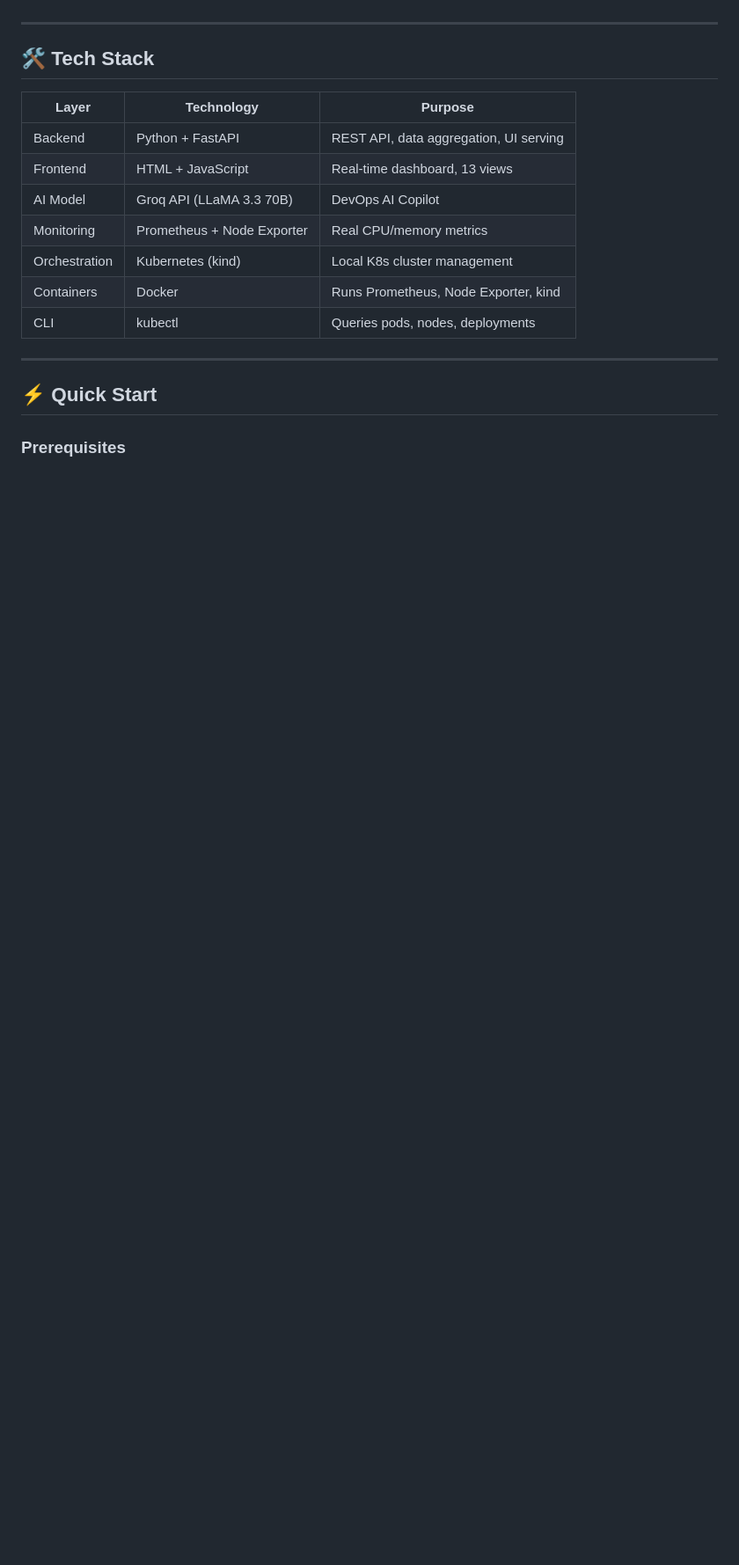
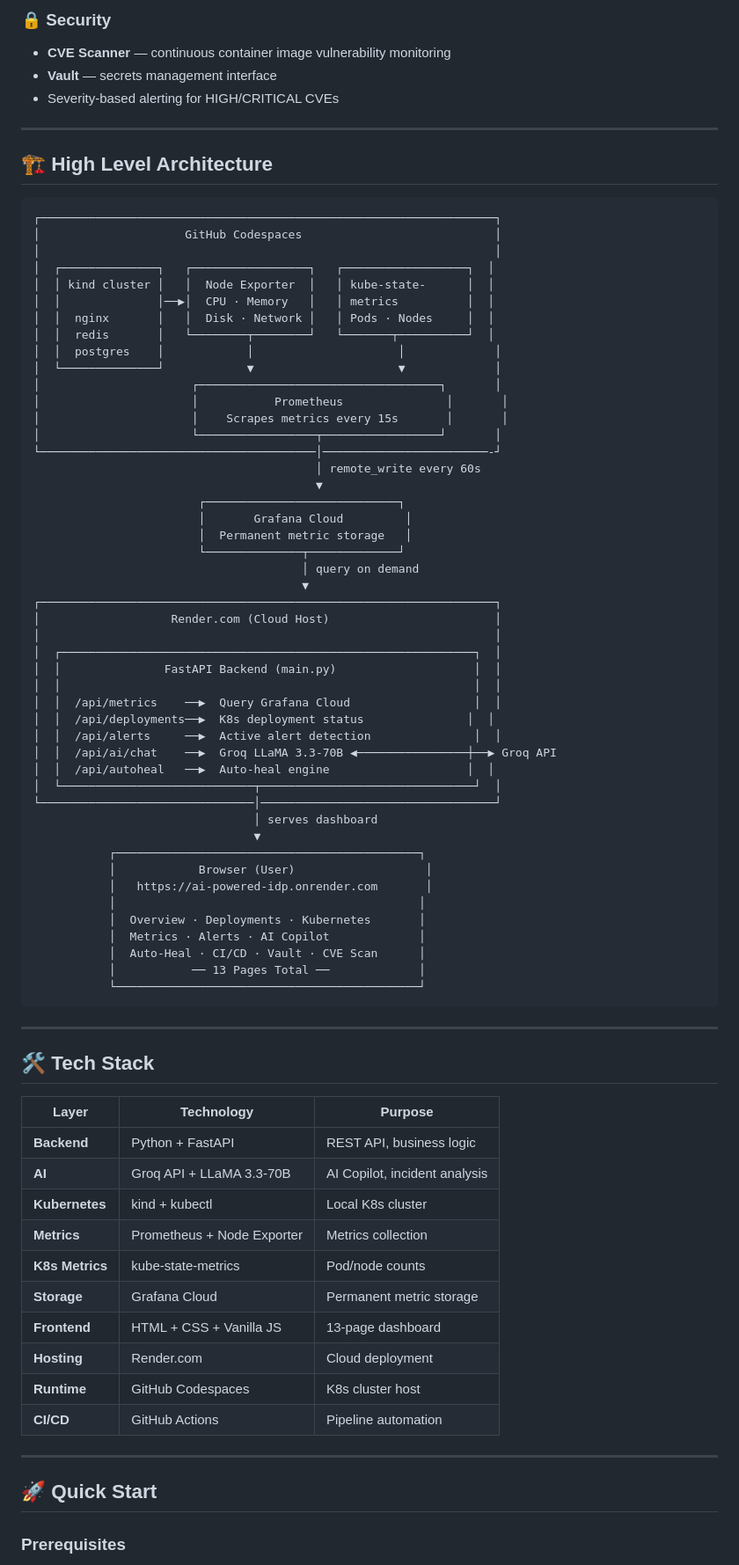
Before and after one commit to akhileshtomarrajput/ai-powered-idp, a Markdown page: README.md, the part around one of its changes. Shown at 88% size. GitHub-like rendering; blank space fills up the shorter version.

````diff
--- a/README.md
+++ b/README.md
@@ -57,20 +88,81 @@
+### 🔒 Security
+- **CVE Scanner** — continuous container image vulnerability monitoring
+- **Vault** — secrets management interface
+- Severity-based alerting for HIGH/CRITICAL CVEs
+
+---
+
+## 🏗️ High Level Architecture
+
+```
+┌──────────────────────────────────────────────────────────────────┐
+│                     GitHub Codespaces                            │
+│                                                                  │
+│  ┌──────────────┐   ┌─────────────────┐   ┌──────────────────┐  │
+│  │ kind cluster │   │  Node Exporter  │   │ kube-state-      │  │
+│  │              │──▶│  CPU · Memory   │   │ metrics          │  │
+│  │  nginx       │   │  Disk · Network │   │ Pods · Nodes     │  │
+│  │  redis       │   └────────┬────────┘   └───────┬──────────┘  │
+│  │  postgres    │            │                     │             │
+│  └──────────────┘            ▼                     ▼             │
+│                      ┌───────────────────────────────────┐       │
+│                      │           Prometheus               │       │
+│                      │    Scrapes metrics every 15s       │       │
+│                      └─────────────────┬─────────────────┘       │
+└────────────────────────────────────────│────────────────────────-┘
+                                         │ remote_write every 60s
+                                         ▼
+                        ┌────────────────────────────┐
+                        │       Grafana Cloud         │
+                        │  Permanent metric storage   │
+                        └──────────────┬─────────────┘
+                                       │ query on demand
+                                       ▼
+┌──────────────────────────────────────────────────────────────────┐
+│                   Render.com (Cloud Host)                        │
+│                                                                  │
+│  ┌────────────────────────────────────────────────────────────┐  │
+│  │               FastAPI Backend (main.py)                    │  │
+│  │                                                            │  │
+│  │  /api/metrics    ──▶  Query Grafana Cloud                  │  │
+│  │  /api/deployments──▶  K8s deployment status               │  │
+│  │  /api/alerts     ──▶  Active alert detection               │  │
+│  │  /api/ai/chat    ──▶  Groq LLaMA 3.3-70B ◀────────────────┼──▶ Groq API
+│  │  /api/autoheal   ──▶  Auto-heal engine                    │  │
+│  └────────────────────────────┬───────────────────────────────┘  │
+└───────────────────────────────│──────────────────────────────────┘
+                                │ serves dashboard
+                                ▼
+           ┌────────────────────────────────────────────┐
+           │            Browser (User)                   │
+           │   https://ai-powered-idp.onrender.com       │
+           │                                            │
+           │  Overview · Deployments · Kubernetes       │
+           │  Metrics · Alerts · AI Copilot             │
+           │  Auto-Heal · CI/CD · Vault · CVE Scan      │
+           │           ── 13 Pages Total ──             │
+           └────────────────────────────────────────────┘
+```
 
 ---
 
 ## 🛠️ Tech Stack
 
 | Layer | Technology | Purpose |
-|---|---|---|
-| Backend | Python + FastAPI | REST API, data aggregation, UI serving |
-| Frontend | HTML + JavaScript | Real-time dashboard, 13 views |
-| AI Model | Groq API (LLaMA 3.3 70B) | DevOps AI Copilot |
-| Monitoring | Prometheus + Node Exporter | Real CPU/memory metrics |
-| Orchestration | Kubernetes (kind) | Local K8s cluster management |
-| Containers | Docker | Runs Prometheus, Node Exporter, kind |
-| CLI | kubectl | Queries pods, nodes, deployments |
+|-------|-----------|---------|
+| **Backend** | Python + FastAPI | REST API, business logic |
+| **AI** | Groq API + LLaMA 3.3-70B | AI Copilot, incident analysis |
+| **Kubernetes** | kind + kubectl | Local K8s cluster |
+| **Metrics** | Prometheus + Node Exporter | Metrics collection |
+| **K8s Metrics** | kube-state-metrics | Pod/node counts |
+| **Storage** | Grafana Cloud | Permanent metric storage |
+| **Frontend** | HTML + CSS + Vanilla JS | 13-page dashboard |
+| **Hosting** | Render.com | Cloud deployment |
+| **Runtime** | GitHub Codespaces | K8s cluster host |
+| **CI/CD** | GitHub Actions | Pipeline automation |
 
 ---
 
-## ⚡ Quick Start
+## 🚀 Quick Start
 
 ### Prerequisites
````
Also changed, not shown: other parts of README.md (+145 -120 lines).
